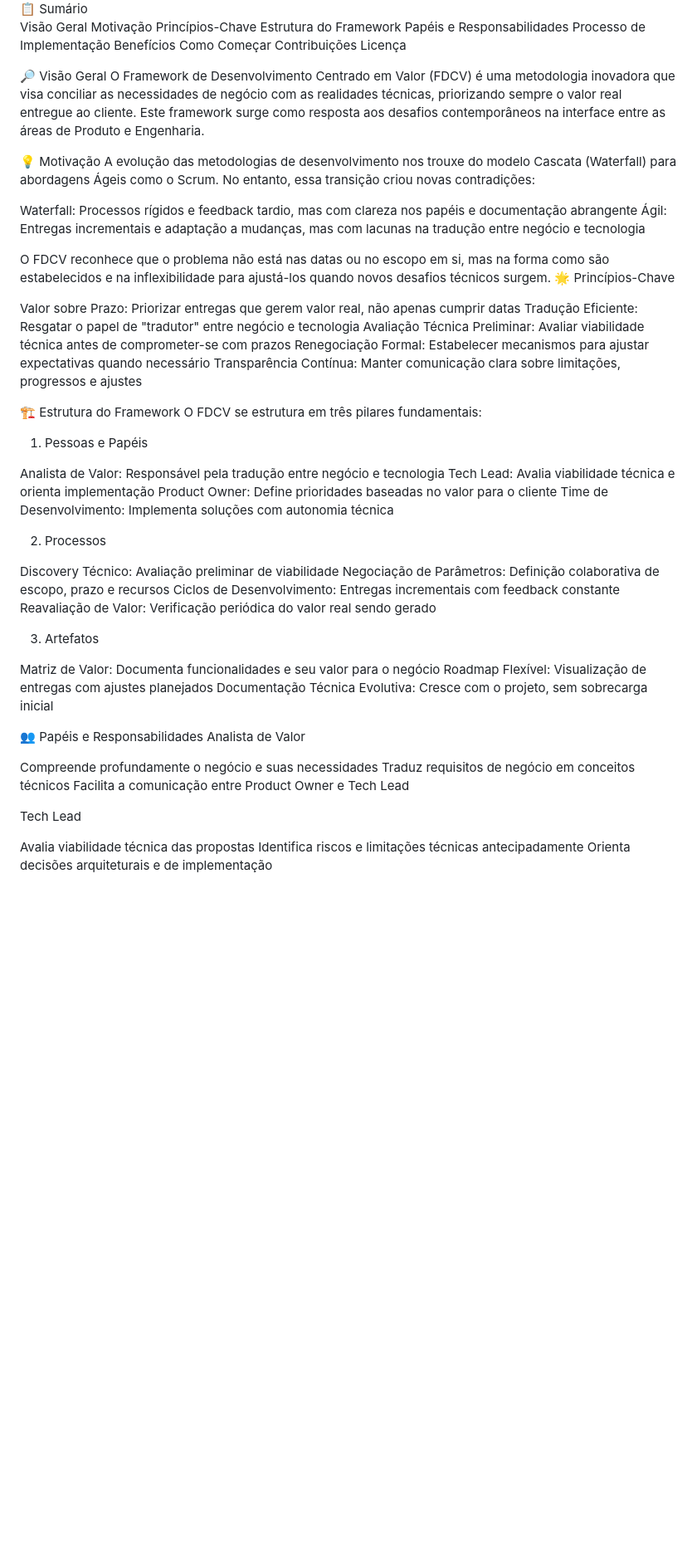
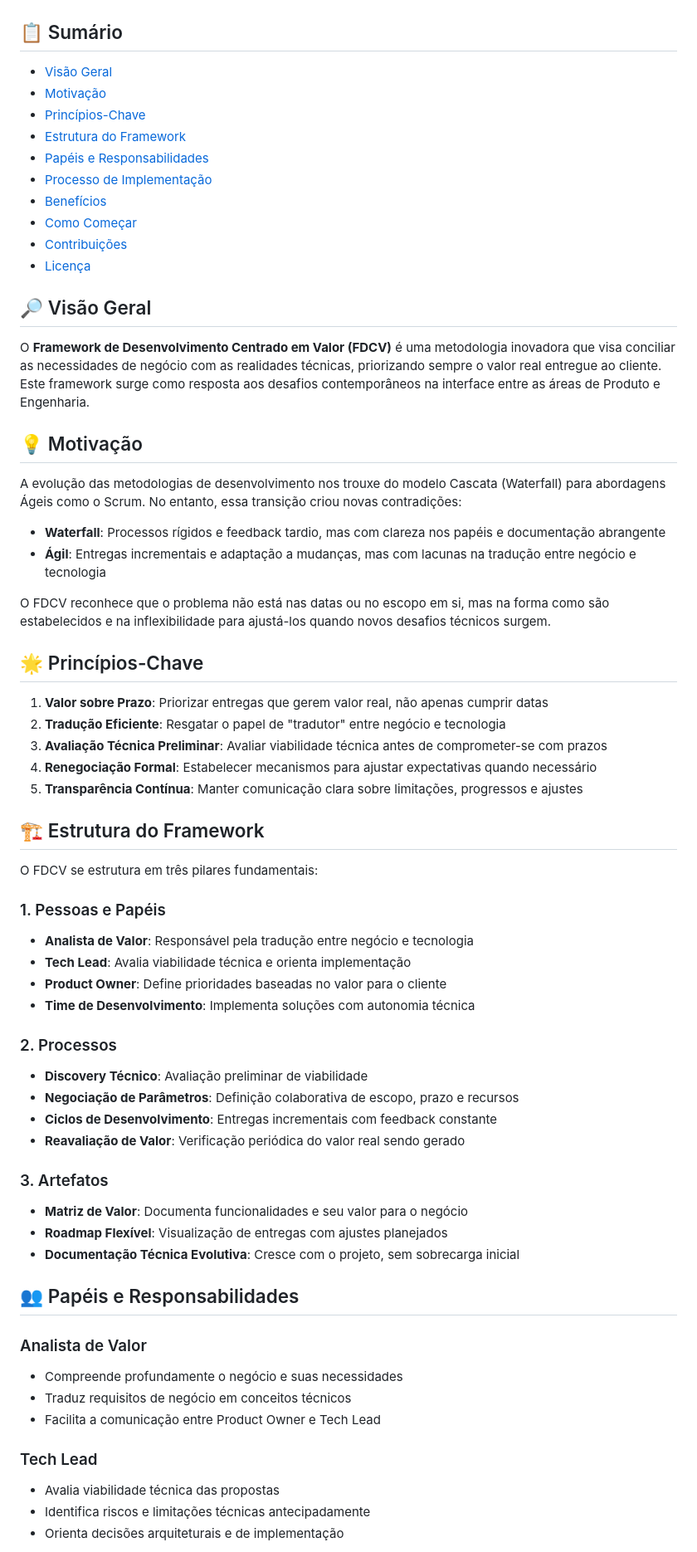
Before and after one commit to andrelaf/deliver-value-methodology, a Markdown page: README.md, the part around the change printed below. Shown: that part at 83% size. GitHub-like rendering; blank space fills up the shorter version.

```diff
--- a/README.md
+++ b/README.md
@@ -9,67 +13,72 @@ Show Image
 </div>
-📋 Sumário
 
-Visão Geral
-Motivação
-Princípios-Chave
-Estrutura do Framework
-Papéis e Responsabilidades
-Processo de Implementação
-Benefícios
-Como Começar
-Contribuições
-Licença
+## 📋 Sumário
 
-🔎 Visão Geral
-O Framework de Desenvolvimento Centrado em Valor (FDCV) é uma metodologia inovadora que visa conciliar as necessidades de negócio com as realidades técnicas, priorizando sempre o valor real entregue ao cliente. Este framework surge como resposta aos desafios contemporâneos na interface entre as áreas de Produto e Engenharia.
+- [Visão Geral](#-visão-geral)
+- [Motivação](#-motivação)
+- [Princípios-Chave](#-princípios-chave)
+- [Estrutura do Framework](#-estrutura-do-framework)
+- [Papéis e Responsabilidades](#-papéis-e-responsabilidades)
+- [Processo de Implementação](#-processo-de-implementação)
+- [Benefícios](#-benefícios)
+- [Como Começar](#-como-começar)
+- [Contribuições](#-contribuições)
+- [Licença](#-licença)
 
-💡 Motivação
+## 🔎 Visão Geral
+
+O **Framework de Desenvolvimento Centrado em Valor (FDCV)** é uma metodologia inovadora que visa conciliar as necessidades de negócio com as realidades técnicas, priorizando sempre o valor real entregue ao cliente. Este framework surge como resposta aos desafios contemporâneos na interface entre as áreas de Produto e Engenharia.
+
+## 💡 Motivação
+
 A evolução das metodologias de desenvolvimento nos trouxe do modelo Cascata (Waterfall) para abordagens Ágeis como o Scrum. No entanto, essa transição criou novas contradições:
 
-Waterfall: Processos rígidos e feedback tardio, mas com clareza nos papéis e documentação abrangente
-Ágil: Entregas incrementais e adaptação a mudanças, mas com lacunas na tradução entre negócio e tecnologia
+- **Waterfall**: Processos rígidos e feedback tardio, mas com clareza nos papéis e documentação abrangente
+- **Ágil**: Entregas incrementais e adaptação a mudanças, mas com lacunas na tradução entre negócio e tecnologia
 
 O FDCV reconhece que o problema não está nas datas ou no escopo em si, mas na forma como são estabelecidos e na inflexibilidade para ajustá-los quando novos desafios técnicos surgem.
-🌟 Princípios-Chave
 
-Valor sobre Prazo: Priorizar entregas que gerem valor real, não apenas cumprir datas
-Tradução Eficiente: Resgatar o papel de "tradutor" entre negócio e tecnologia
-Avaliação Técnica Preliminar: Avaliar viabilidade técnica antes de comprometer-se com prazos
-Renegociação Formal: Estabelecer mecanismos para ajustar expectativas quando necessário
-Transparência Contínua: Manter comunicação clara sobre limitações, progressos e ajustes
+## 🌟 Princípios-Chave
 
-🏗️ Estrutura do Framework
+1. **Valor sobre Prazo**: Priorizar entregas que gerem valor real, não apenas cumprir datas
+2. **Tradução Eficiente**: Resgatar o papel de "tradutor" entre negócio e tecnologia
+3. **Avaliação Técnica Preliminar**: Avaliar viabilidade técnica antes de comprometer-se com prazos
+4. **Renegociação Formal**: Estabelecer mecanismos para ajustar expectativas quando necessário
+5. **Transparência Contínua**: Manter comunicação clara sobre limitações, progressos e ajustes
+
+## 🏗️ Estrutura do Framework
+
 O FDCV se estrutura em três pilares fundamentais:
-1. Pessoas e Papéis
 
-Analista de Valor: Responsável pela tradução entre negócio e tecnologia
-Tech Lead: Avalia viabilidade técnica e orienta implementação
-Product Owner: Define prioridades baseadas no valor para o cliente
-Time de Desenvolvimento: Implementa soluções com autonomia técnica
+### 1. Pessoas e Papéis
 
-2. Processos
+- **Analista de Valor**: Responsável pela tradução entre negócio e tecnologia
+- **Tech Lead**: Avalia viabilidade técnica e orienta implementação
+- **Product Owner**: Define prioridades baseadas no valor para o cliente
+- **Time de Desenvolvimento**: Implementa soluções com autonomia técnica
 
-Discovery Técnico: Avaliação preliminar de viabilidade
-Negociação de Parâmetros: Definição colaborativa de escopo, prazo e recursos
-Ciclos de Desenvolvimento: Entregas incrementais com feedback constante
-Reavaliação de Valor: Verificação periódica do valor real sendo gerado
+### 2. Processos
 
-3. Artefatos
+- **Discovery Técnico**: Avaliação preliminar de viabilidade
+- **Negociação de Parâmetros**: Definição colaborativa de escopo, prazo e recursos
+- **Ciclos de Desenvolvimento**: Entregas incrementais com feedback constante
+- **Reavaliação de Valor**: Verificação periódica do valor real sendo gerado
 
-Matriz de Valor: Documenta funcionalidades e seu valor para o negócio
-Roadmap Flexível: Visualização de entregas com ajustes planejados
-Documentação Técnica Evolutiva: Cresce com o projeto, sem sobrecarga inicial
+### 3. Artefatos
 
-👥 Papéis e Responsabilidades
-Analista de Valor
+- **Matriz de Valor**: Documenta funcionalidades e seu valor para o negócio
+- **Roadmap Flexível**: Visualização de entregas com ajustes planejados
+- **Documentação Técnica Evolutiva**: Cresce com o projeto, sem sobrecarga inicial
 
-Compreende profundamente o negócio e suas necessidades
-Traduz requisitos de negócio em conceitos técnicos
-Facilita a comunicação entre Product Owner e Tech Lead
+## 👥 Papéis e Responsabilidades
 
-Tech Lead
+### Analista de Valor
+- Compreende profundamente o negócio e suas necessidades
+- Traduz requisitos de negócio em conceitos técnicos
+- Facilita a comunicação entre Product Owner e Tech Lead
 
-Avalia viabilidade técnica das propostas
-Identifica riscos e limitações técnicas antecipadamente
-Orienta decisões arquiteturais e de implementação
+### Tech Lead
+- Avalia viabilidade técnica das propostas
+- Identifica riscos e limitações técnicas antecipadamente
+- Orienta decisões arquiteturais e de implementação
 
```
Also changed, not shown: other parts of README.md (+68 -74 lines).
